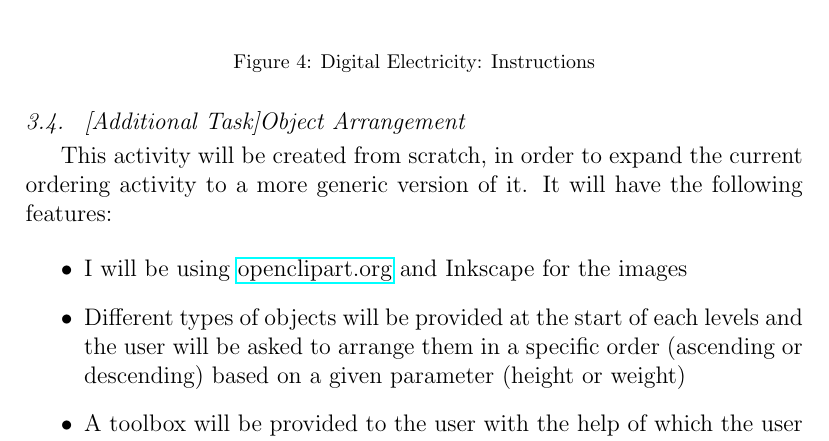
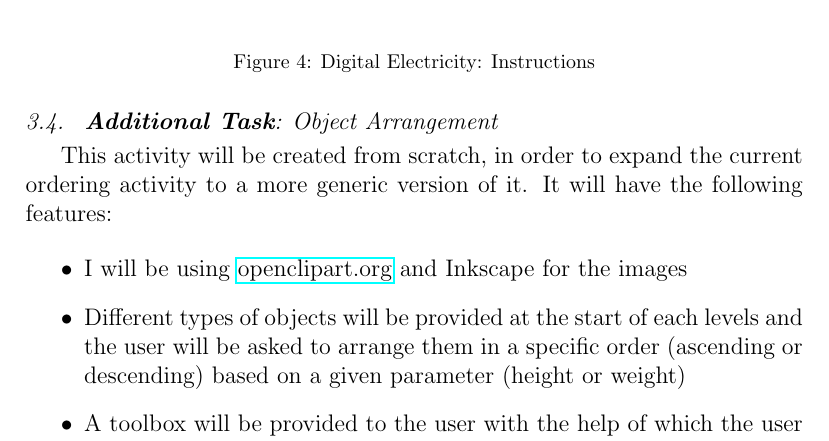
Before and after one commit to RudraNilBasu/LaTeX-Documents, a LaTeX paper (GSoC-KDE/gsoc_2017_proposal.tex): part of page 7 of 12, cut so that both start at the same text. Compiled offline with pdfLaTeX.

Commit message:
Additional Task

```diff
--- a/GSoC-KDE/gsoc_2017_proposal.tex
+++ b/GSoC-KDE/gsoc_2017_proposal.tex
@@ -307,7 +307,7 @@ The core simulation of electricity is done and the circuits are working properly
 \caption{Digital Electricity: Instructions}
 \end{figure}
 
-\subsection{ [Additional Task]Object Arrangement}
+\subsection{ \textbf{Additional Task}: Object Arrangement}
 
 This activity will be created from scratch, in order to expand the current ordering activity to a more generic version of it. It will have the following features:
 
```
Also changed, not shown: GSoC-KDE/gsoc_2017_proposal.pdf.
